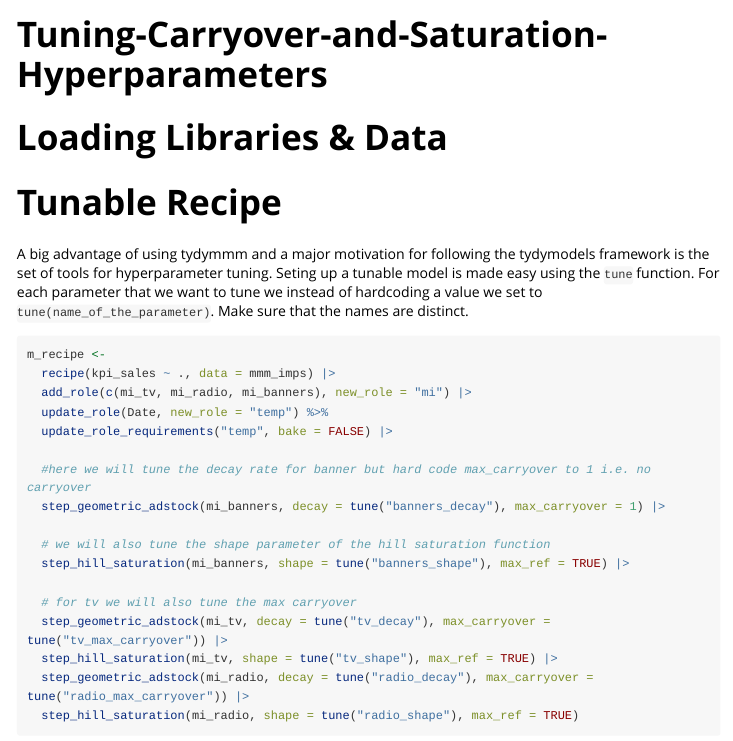
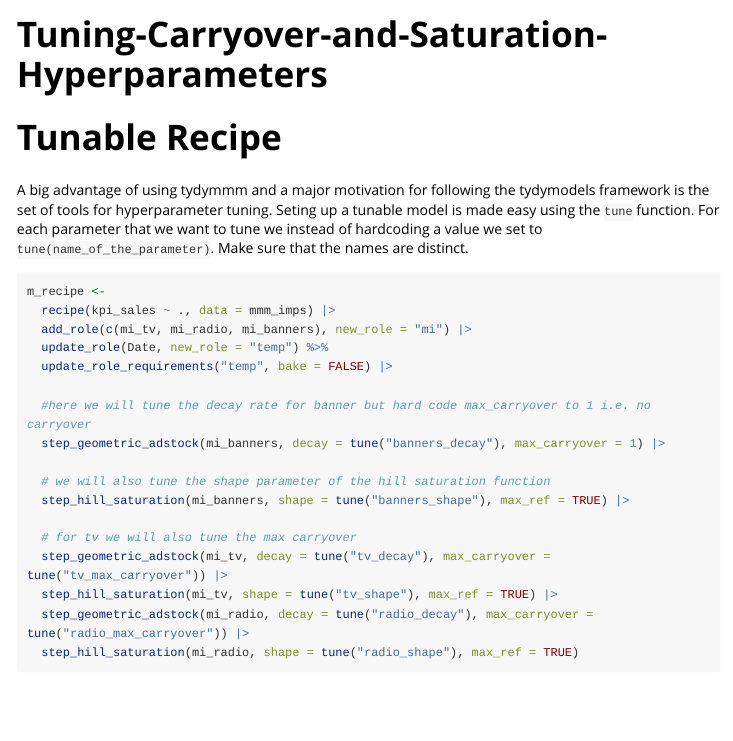
Before and after one commit to bdshaff/tidymmm, an R Markdown document (vignettes/Tuning-Carryover-and-Saturation-Hyperparameters.Rmd): the page in a window 1100 px wide, from its top. Rendered offline with R 4.5, knitr and Pandoc, with nearby package versions; some code elsewhere in the file could not run offline; long lines of code are wrapped.

Commit message:
rem sec ttl

````diff
--- a/vignettes/Tuning-Carryover-and-Saturation-Hyperparameters.Rmd
+++ b/vignettes/Tuning-Carryover-and-Saturation-Hyperparameters.Rmd
@@ -17,8 +17,6 @@ knitr::opts_chunk$set(
   warning = FALSE
 )
 ```
-
-# Loading Libraries & Data
 
 ```{r echo=FALSE}
 library(recipes)
````
